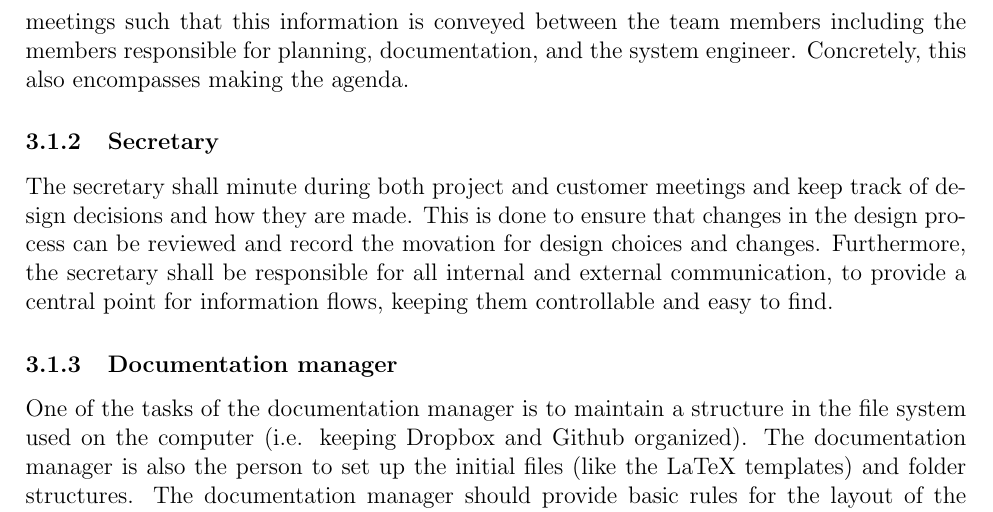
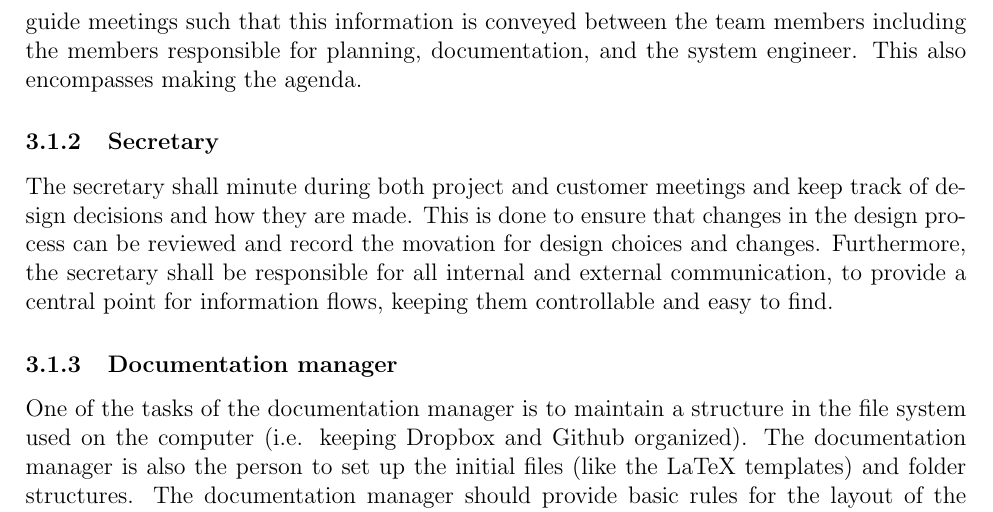
Before and after one commit to DawudH/DSE-AEROSHELL02, a LaTeX document (01_PL_PROJECT_PLAN/Report.tex, which reads 01_PL_PROJECT_PLAN/Chapter/OBS/Chairman.tex): part of page 11 of 26, cut so that both start at the same text. Compiled offline with pdfLaTeX; a LaTeX package or settings file that is missing is left out.

Commit message:
very minor change to chairman text

```diff
--- a/01_PL_PROJECT_PLAN/Chapter/OBS/Chairman.tex
+++ b/01_PL_PROJECT_PLAN/Chapter/OBS/Chairman.tex
@@ -1 +1 @@
-The role of the chairman is to prepare team meetings and guide them such that the meeting itself is performed in an efficient manner, but also the goal of the meeting is achieved: at the end of the meeting, all team members should have a clear overview of the current status of the project, as well as their present responsibilities. It is the task of the chairman to guide meetings such that this information is conveyed between the team members including the members responsible for planning, documentation, and the system engineer. Concretely, this also encompasses making the agenda.
+The role of the chairman is to prepare team meetings and guide them such that the meeting itself is performed in an efficient manner, but also the goal of the meeting is achieved: at the end of the meeting, all team members should have a clear overview of the current status of the project, as well as their present responsibilities. It is the task of the chairman to guide meetings such that this information is conveyed between the team members including the members responsible for planning, documentation, and the system engineer. This also encompasses making the agenda.
```
